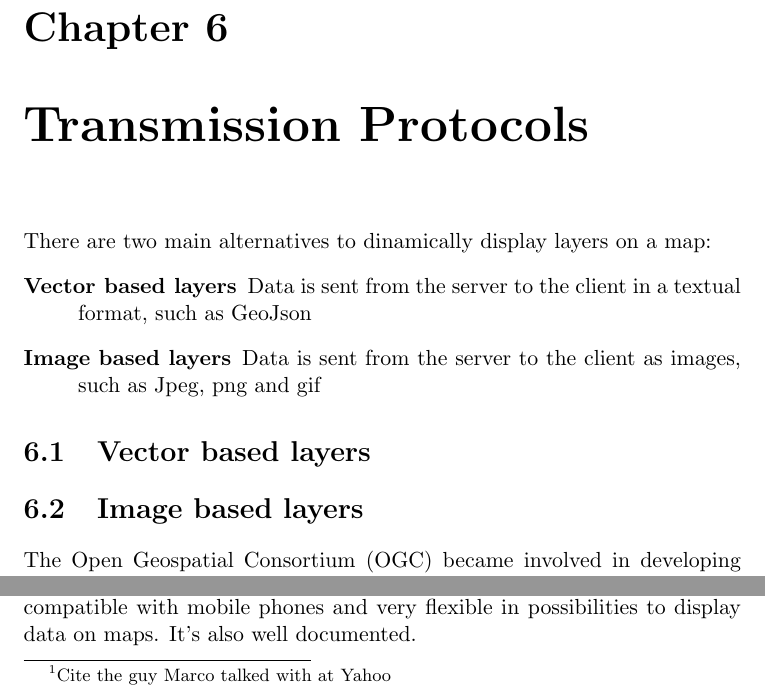
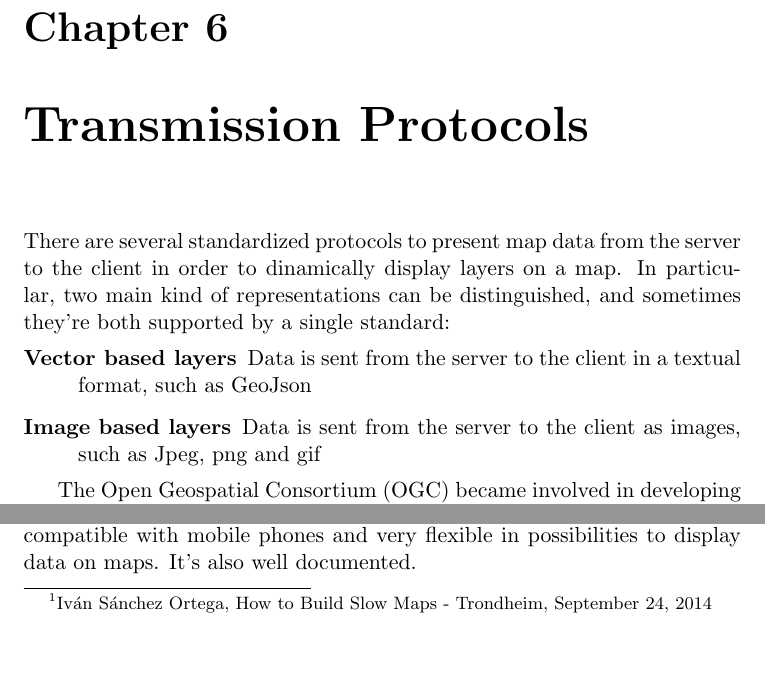
Before and after one commit to kproj6/prestudy, a LaTeX thesis (kproj6-doc.tex): two parts of pages 23 and 27 of 35, joined at a grey line, cut so that both start at the same text, the shorter picture padded with empty space. Compiled offline with pdfLaTeX.

Commit message:
corrections to WTMS section, added name of the guy at the presentation, Leaflet licence link correction

```diff
--- a/kproj6-doc.tex
+++ b/kproj6-doc.tex
@@ -279,16 +279,13 @@ The THREDDS\footnote{\textbf{Th}ematic \textbf{R}ealtime \textbf{E}nvironmental
 
 %%%
 \chapter{Transmission Protocols}
-  There are two main alternatives to dinamically display layers on a map:
+  There are several standardized protocols to present map data from the server to the client in order to dinamically display layers on a map.
+  In particular, two main kind of representations can be distinguished, and sometimes they're both supported by a single standard:
   \begin{description}
     \item[Vector based layers] Data is sent from the server to the client in a textual format, such as GeoJson
     \item[Image based layers] Data is sent from the server to the client as images, such as Jpeg, png and gif
   \end{description}
 
-  \section{Vector based layers}
-
-
-  \section{Image based layers}
   The Open Geospatial Consortium (OGC) became involved in developing standards for web mapping after a paper was published in 1997 by Allan Doyle, outlining a \"WWW Mapping Framework\". The oldest and most popular standard for web mapping is WMS. However, the properties of this standard proved to be difficult to implement for situations where short response times were important. For most WMS services it is not uncommon to require 1 or more CPU seconds to produce a response. For massive parallel use cases, such a CPU-intensive service is not practical. To overcome the CPU intensive on-the-fly rendering problem, application developers started using pre-rendered map tiles. Several open and proprietary schemes were invented to organize and address these map tiles.
   In order to reduce the performace problems of WMS, new standards have been defined:
   \begin{itemize}
@@ -356,7 +353,7 @@ The THREDDS\footnote{\textbf{Th}ematic \textbf{R}ealtime \textbf{E}nvironmental
     \end{itemize}
 
     For our purposes the ability to get map tiles from different sources may be very interesting. This gives us the ability to for example show both nautical maps and regular land maps at the convenience of the user. At zoom levels covering large geographical areas it will probably be most ideal to show the relevant simulated data as overlayed PNGs. This is easily achieved with image overlays in Leaflet. If we want to show very detailed data when zoomed further in, we might be able to use vector layers to visualize the data. It is also possible to use a GeoJSON layer to convert data formatted as GeoJSON to vectors.
-    It is also possible to use Web Map Service (WMS) to overlay, for example, metrological data on a map. Eventhough this is a format that is used by large organizations like the National Oceanic and Atsmopheric Administration (\url{noaa.gov}) we have been advised against using this format due to it's negative effect on the speed and responsiveness experieced by the end-user. \footnote{Cite the guy Marco talked with at Yahoo}
+    It is also possible to use Web Map Service (WMS) to overlay, for example, metrological data on a map. Eventhough this is a format that is used by large organizations like the National Oceanic and Atsmopheric Administration (\url{noaa.gov}) we have been advised against using this format due to it's negative effect on the speed and responsiveness experieced by the end-user. \footnote{Iván Sánchez Ortega, How to Build Slow Maps - Trondheim, September 24, 2014}
     Furthermore Leaflet can be extended with plugins. These can relatively easily be written in Javascript or an excisting plugin can be downloaded and used. A relevant plugin to our needs could for exmaple be heatmap.js (\url{http://www.patrick-wied.at/static/heatmapjs/}).
 
     \paragraph{Summary}
```
Also changed, not shown: kproj6-doc.tex (12 more changed lines). Lines whose indentation alone changed are shown as unchanged.
